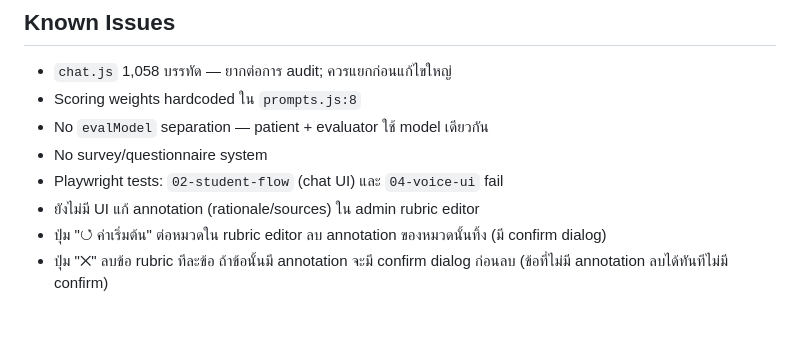
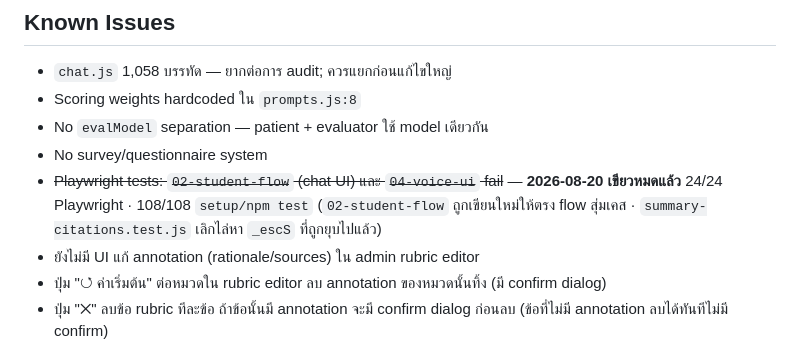
Before and after one commit to pikar10tu/PharmBot, a Markdown page: CLAUDE.md, the part around one of its changes. Drawn GitHub-style; blank space fills up the shorter version.

```diff
--- a/CLAUDE.md
+++ b/CLAUDE.md
@@ -366,7 +366,7 @@ Students type code `P00001` → maps internally to `p00001@pharmbot.local` (ไ
 - Scoring weights hardcoded ใน `prompts.js:8`
 - No `evalModel` separation — patient + evaluator ใช้ model เดียวกัน
 - No survey/questionnaire system
-- Playwright tests: `02-student-flow` (chat UI) และ `04-voice-ui` fail
+- ~~Playwright tests: `02-student-flow` (chat UI) และ `04-voice-ui` fail~~ — **2026-08-20 เขียวหมดแล้ว** 24/24 Playwright · 108/108 `setup/npm test` (`02-student-flow` ถูกเขียนใหม่ให้ตรง flow สุ่มเคส · `summary-citations.test.js` เลิกไล่หา `_escS` ที่ถูกยุบไปแล้ว)
 - ยังไม่มี UI แก้ annotation (rationale/sources) ใน admin rubric editor
 - ปุ่ม "↺ ค่าเริ่มต้น" ต่อหมวดใน rubric editor ลบ annotation ของหมวดนั้นทิ้ง (มี confirm dialog)
 - ปุ่ม "✕" ลบข้อ rubric ทีละข้อ ถ้าข้อนั้นมี annotation จะมี confirm dialog ก่อนลบ (ข้อที่ไม่มี annotation ลบได้ทันทีไม่มี confirm)
```
Also changed, not shown: other parts of CLAUDE.md (+1 -1 lines).
